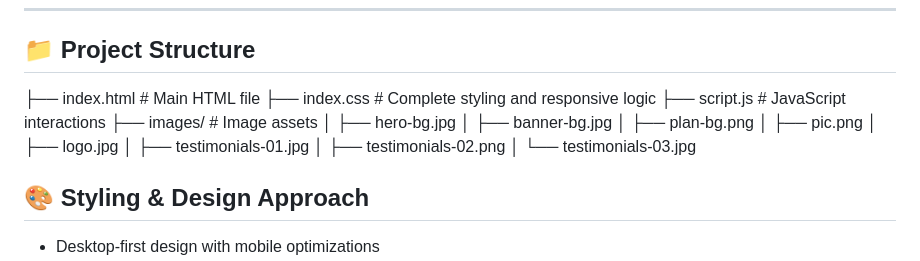
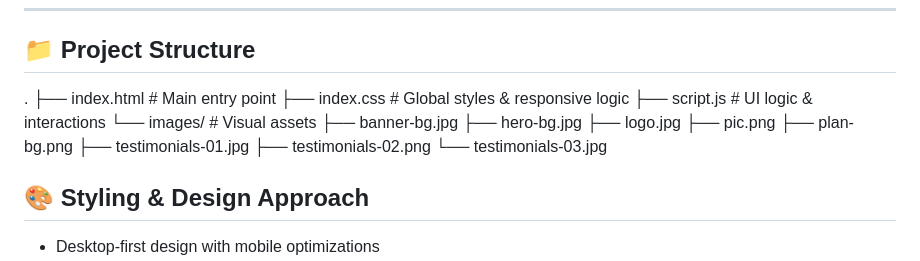
Before and after one commit to MedhaaTiwari/Learning-Frontend, a Markdown page: Project 5/readme.md, the part around the change. GitHub-like rendering.

Commit message:
Revise project structure in README
Updated project structure section for clarity and consistency.

```diff
--- a/Project 5/readme.md
+++ b/Project 5/readme.md
@@ -84,19 +84,19 @@ Rather than building isolated components, this project brings together multiple
 ---
 
 ## 📁 Project Structure
-├── index.html        # Main HTML file
-├── index.css         # Complete styling and responsive logic
-├── script.js         # JavaScript interactions
-├── images/           # Image assets
-│   ├── hero-bg.jpg
-│   ├── banner-bg.jpg
-│   ├── plan-bg.png
-│   ├── pic.png
-│   ├── logo.jpg
-│   ├── testimonials-01.jpg
-│   ├── testimonials-02.png
-│   └── testimonials-03.jpg
-
+.
+├── index.html          # Main entry point
+├── index.css           # Global styles & responsive logic
+├── script.js           # UI logic & interactions
+└── images/             # Visual assets
+    ├── banner-bg.jpg
+    ├── hero-bg.jpg
+    ├── logo.jpg
+    ├── pic.png
+    ├── plan-bg.png
+    ├── testimonials-01.jpg
+    ├── testimonials-02.png
+    └── testimonials-03.jpg
 ## 🎨 Styling & Design Approach
 
 - Desktop-first design with mobile optimizations
```
